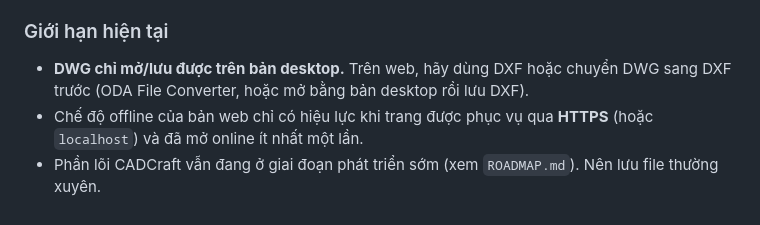
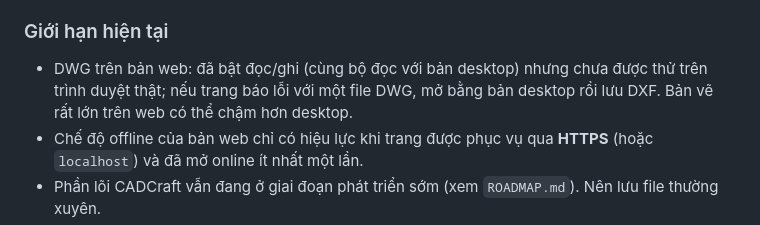
Before and after one commit to maitrieuquang-max/VNCCAD, a Markdown page: VNCCAD.md, the part around the change. Drawn GitHub-style.

Commit message:
VNCCAD.md: tình trạng DWG trên bản web
Co-Authored-By: Claude Opus 5.5 <noreply@anthropic.com>
Claude-Session: https://claude.ai/code/session_015jP3HUuifyxT6EZs5bsHS4

```diff
--- a/VNCCAD.md
+++ b/VNCCAD.md
@@ -72,7 +72,7 @@ Thử với một bản vẽ mặt bằng nhà xưởng do đơn vị Trung Qu
 
 ### Giới hạn hiện tại
 
-- **DWG chỉ mở/lưu được trên bản desktop.** Trên web, hãy dùng DXF hoặc chuyển DWG sang DXF trước (ODA File Converter, hoặc mở bằng bản desktop rồi lưu DXF).
+- DWG trên bản web: đã bật đọc/ghi (cùng bộ đọc với bản desktop) nhưng chưa được thử trên trình duyệt thật; nếu trang báo lỗi với một file DWG, mở bằng bản desktop rồi lưu DXF. Bản vẽ rất lớn trên web có thể chậm hơn desktop.
 - Chế độ offline của bản web chỉ có hiệu lực khi trang được phục vụ qua **HTTPS** (hoặc `localhost`) và đã mở online ít nhất một lần.
 - Phần lõi CADCraft vẫn đang ở giai đoạn phát triển sớm (xem `ROADMAP.md`). Nên lưu file thường xuyên.
 - Bảng nét in theo tên (STB) chưa hỗ trợ; Xref lồng nhau (xref bên trong xref) không được nạp; ảnh/PDF nền chưa in ra PDF khi PLOT.
```
